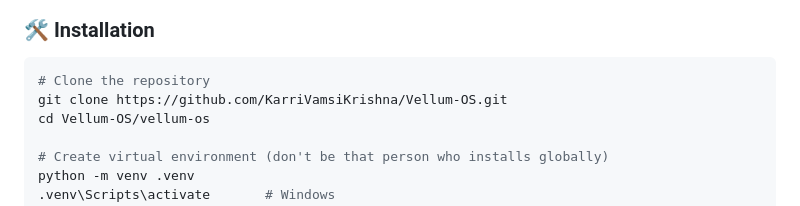
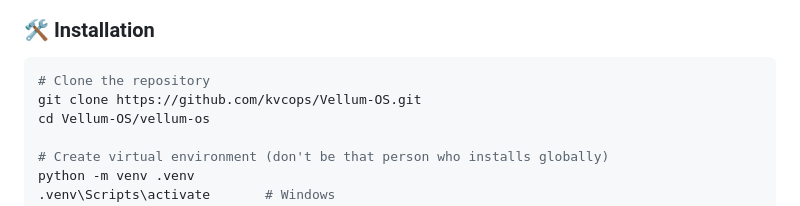
Before and after one commit to kvcops/JobHunterX, a Markdown page: README.md, the part around one of its changes. GitHub-like rendering.

````diff
--- a/README.md
+++ b/README.md
@@ -307,7 +307,7 @@ graph TD
 
 ```bash
 # Clone the repository
-git clone https://github.com/KarriVamsiKrishna/Vellum-OS.git
+git clone https://github.com/kvcops/Vellum-OS.git
 cd Vellum-OS/vellum-os
 
 # Create virtual environment (don't be that person who installs globally)
````
Also changed, not shown: other parts of README.md (+1 -1 lines).
